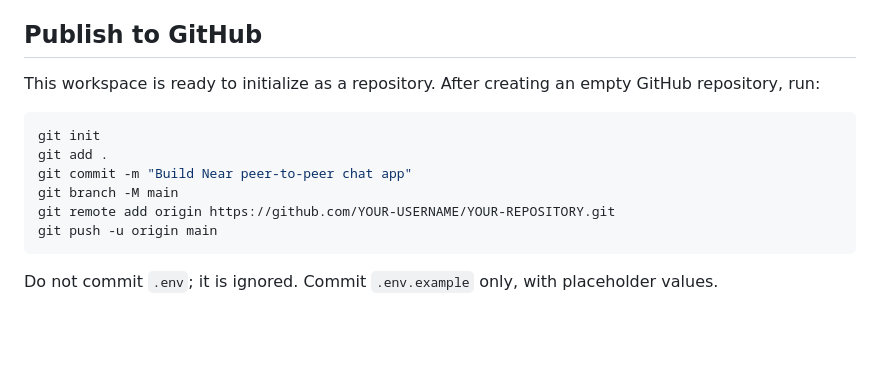
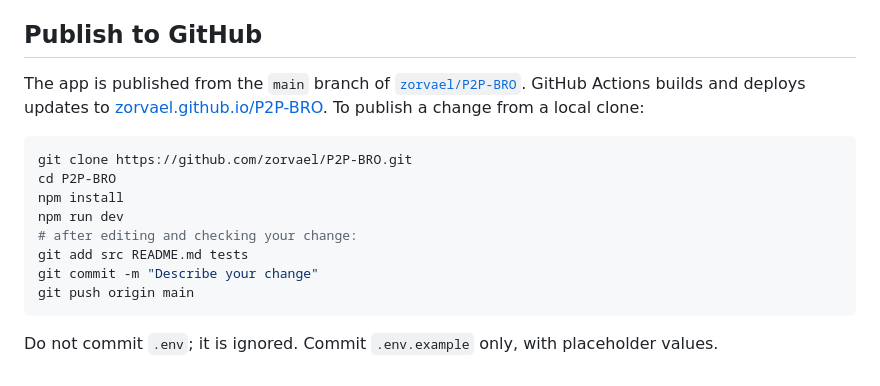
Before and after one commit to zorvael/P2P-BRO, a Markdown page: README.md, the part around the change. Drawn GitHub-style; blank space fills up the shorter version.

Commit message:
Document deployment and local run instructions

````diff
--- a/README.md
+++ b/README.md
@@ -61,15 +61,17 @@ The public broker is not guaranteed to be available and is not suitable as a pro
 
 ## Publish to GitHub
 
-This workspace is ready to initialize as a repository. After creating an empty GitHub repository, run:
+The app is published from the `main` branch of [`zorvael/P2P-BRO`](https://github.com/zorvael/P2P-BRO). GitHub Actions builds and deploys updates to [zorvael.github.io/P2P-BRO](https://zorvael.github.io/P2P-BRO/). To publish a change from a local clone:
 
 ```sh
-git init
-git add .
-git commit -m "Build Near peer-to-peer chat app"
-git branch -M main
-git remote add origin https://github.com/YOUR-USERNAME/YOUR-REPOSITORY.git
-git push -u origin main
+git clone https://github.com/zorvael/P2P-BRO.git
+cd P2P-BRO
+npm install
+npm run dev
+# after editing and checking your change:
+git add src README.md tests
+git commit -m "Describe your change"
+git push origin main
 ```
 
 Do not commit `.env`; it is ignored. Commit `.env.example` only, with placeholder values.
````
